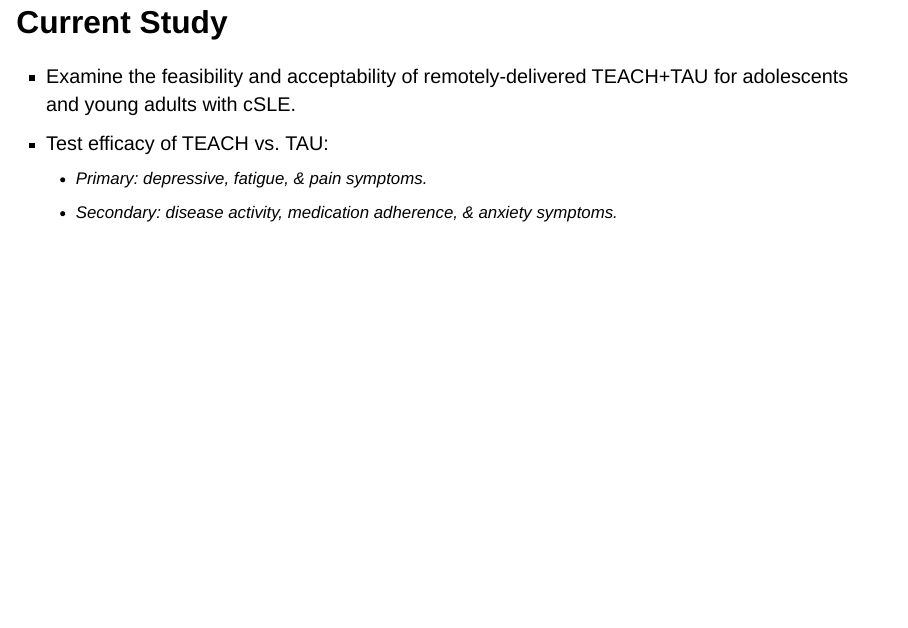
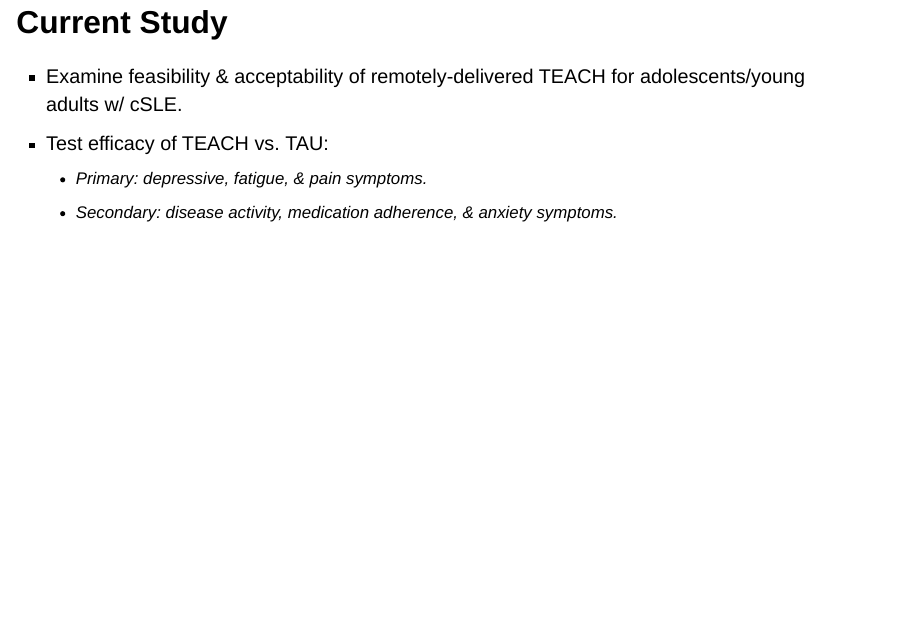
Before and after one commit to sjpierce/OST597.TEACH, a Quarto document (Slides.qmd): page 9 of 33. Rendered offline with R 4.5, knitr and Pandoc in place of Quarto, with nearby package versions; drawn as Slidy slides in place of the format the file asks for; some code elsewhere in the file could not run offline.

Commit message:
Improve Current Study slide.

```diff
--- a/Slides.qmd
+++ b/Slides.qmd
@@ -222,8 +222,8 @@ randomized trial could yield stronger evidence for TEACH's efficacy.
 
 ## Current Study
 
-* Examine the feasibility and acceptability of remotely-delivered TEACH+TAU for
-  adolescents and young adults with cSLE.
+* Examine feasibility & acceptability of remotely-delivered TEACH for
+  adolescents/young adults w/ cSLE.
 * Test efficacy of TEACH vs. TAU:
     * Primary: depressive, fatigue, & pain symptoms.
     * Secondary: disease activity, medication adherence, & anxiety symptoms.
```
Also changed, not shown: Slides.qmd (4 more changed lines).
